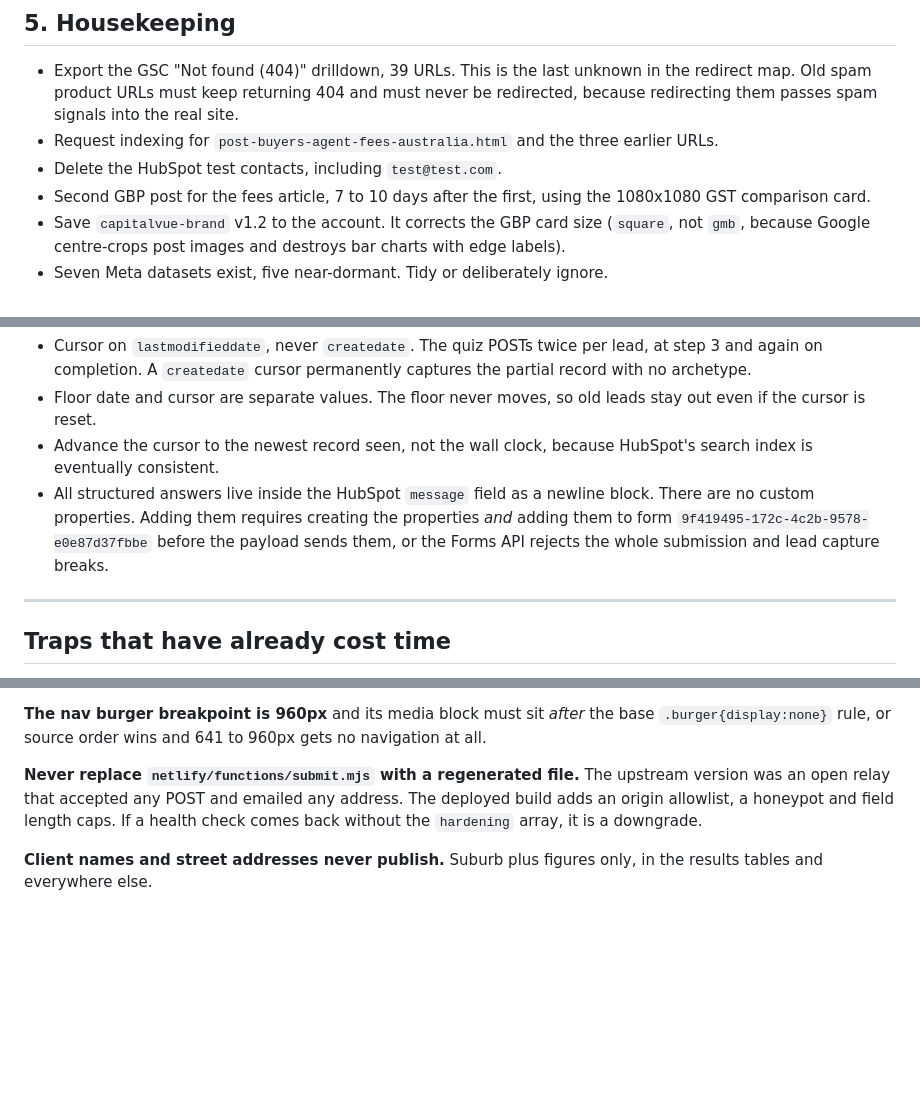
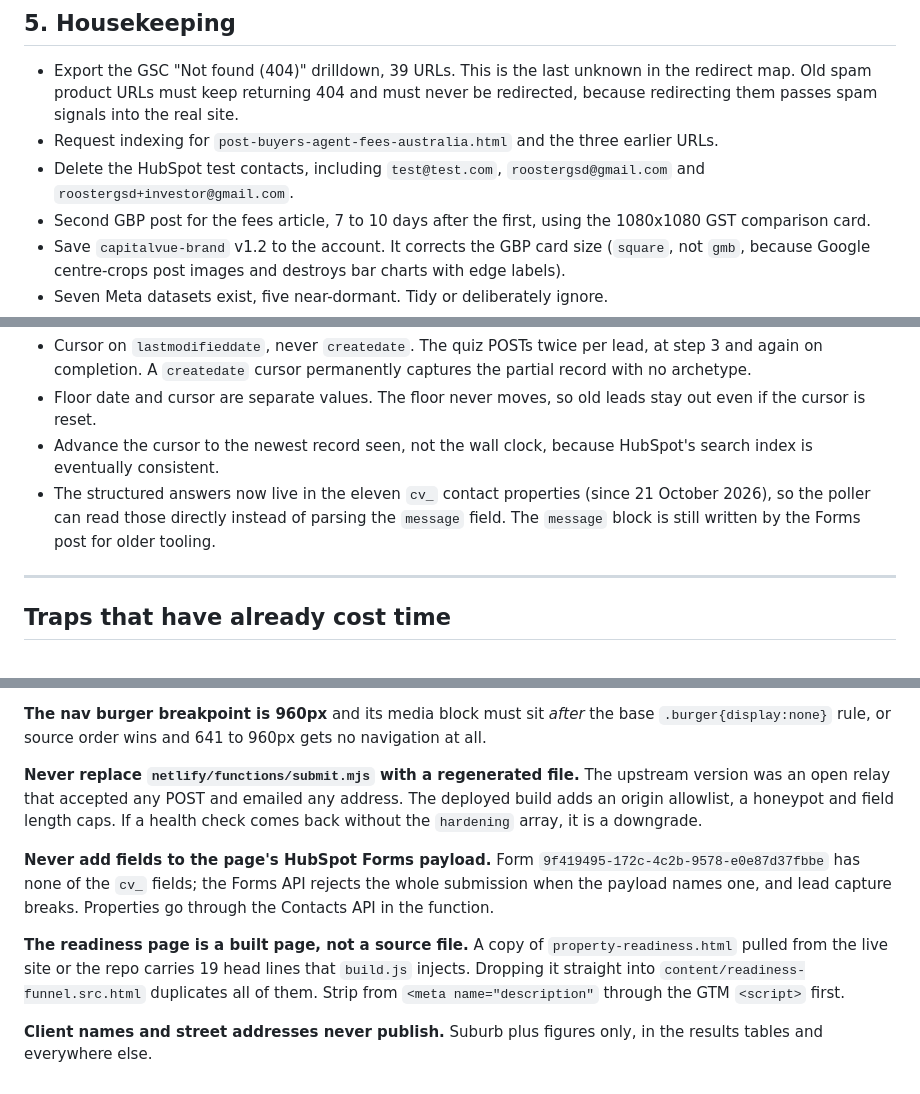
Before and after one commit to bradreece/capitalvue-site, a Markdown page: HANDOVER.md, 3 parts joined by grey strips. Drawn GitHub-style; blank space fills up the shorter version.

```diff
--- a/HANDOVER.md
+++ b/HANDOVER.md
@@ -138,7 +199,8 @@ The last one is a legal question, not a copy edit.
   real site.
 - Request indexing for `post-buyers-agent-fees-australia.html` and the three
   earlier URLs.
-- Delete the HubSpot test contacts, including `test@test.com`.
+- Delete the HubSpot test contacts, including `test@test.com`,
+  `roostergsd@gmail.com` and `roostergsd+investor@gmail.com`.
 - Second GBP post for the fees article, 7 to 10 days after the first, using the
   1080x1080 GST comparison card.
 - Save `capitalvue-brand` v1.2 to the account. It corrects the GBP card size
@@ -161,11 +223,10 @@ autoscale). Not installed. Key design points if picked up:
   leads stay out even if the cursor is reset.
 - Advance the cursor to the newest record seen, not the wall clock, because
   HubSpot's search index is eventually consistent.
-- All structured answers live inside the HubSpot `message` field as a newline
-  block. There are no custom properties. Adding them requires creating the
-  properties *and* adding them to form `9f419495-172c-4c2b-9578-e0e87d37fbbe`
-  before the payload sends them, or the Forms API rejects the whole
-  submission and lead capture breaks.
+- The structured answers now live in the eleven `cv_` contact properties
+  (since 21 October 2026), so the poller can read those directly instead of
+  parsing the `message` field. The `message` block is still written by the
+  Forms post for older tooling.
 
 ---
 
@@ -202,5 +263,16 @@ address. The deployed build adds an origin allowlist, a honeypot and field
 length caps. If a health check comes back without the `hardening` array, it is
 a downgrade.
 
+**Never add fields to the page's HubSpot Forms payload.** Form
+`9f419495-172c-4c2b-9578-e0e87d37fbbe` has none of the `cv_` fields; the Forms
+API rejects the whole submission when the payload names one, and lead capture
+breaks. Properties go through the Contacts API in the function.
+
+**The readiness page is a built page, not a source file.** A copy of
+`property-readiness.html` pulled from the live site or the repo carries 19 head
+lines that `build.js` injects. Dropping it straight into
+`content/readiness-funnel.src.html` duplicates all of them. Strip from
+`<meta name="description"` through the GTM `<script>` first.
+
 **Client names and street addresses never publish.** Suburb plus figures only,
 in the results tables and everywhere else.
```
Also changed, not shown: other parts of HANDOVER.md (+72 -11 lines).
